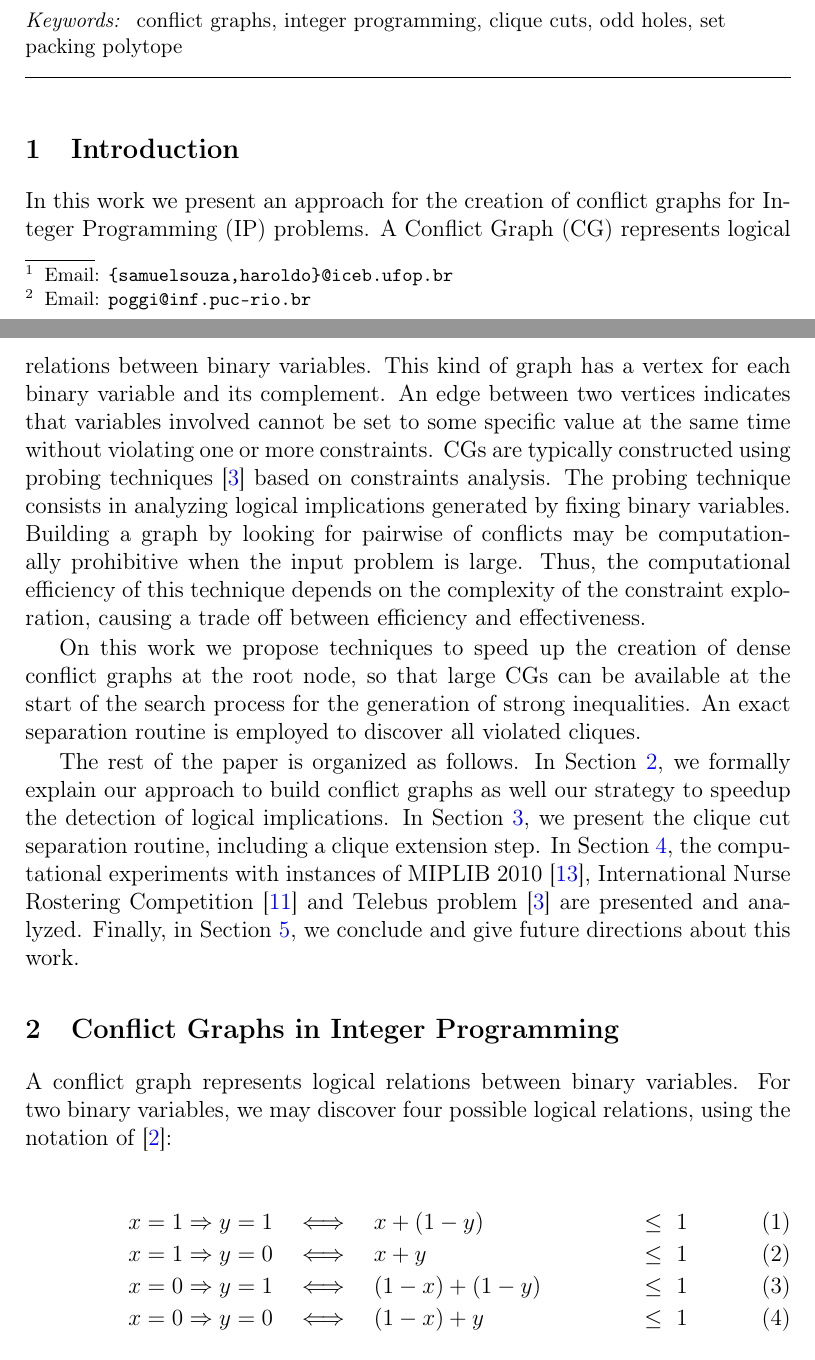
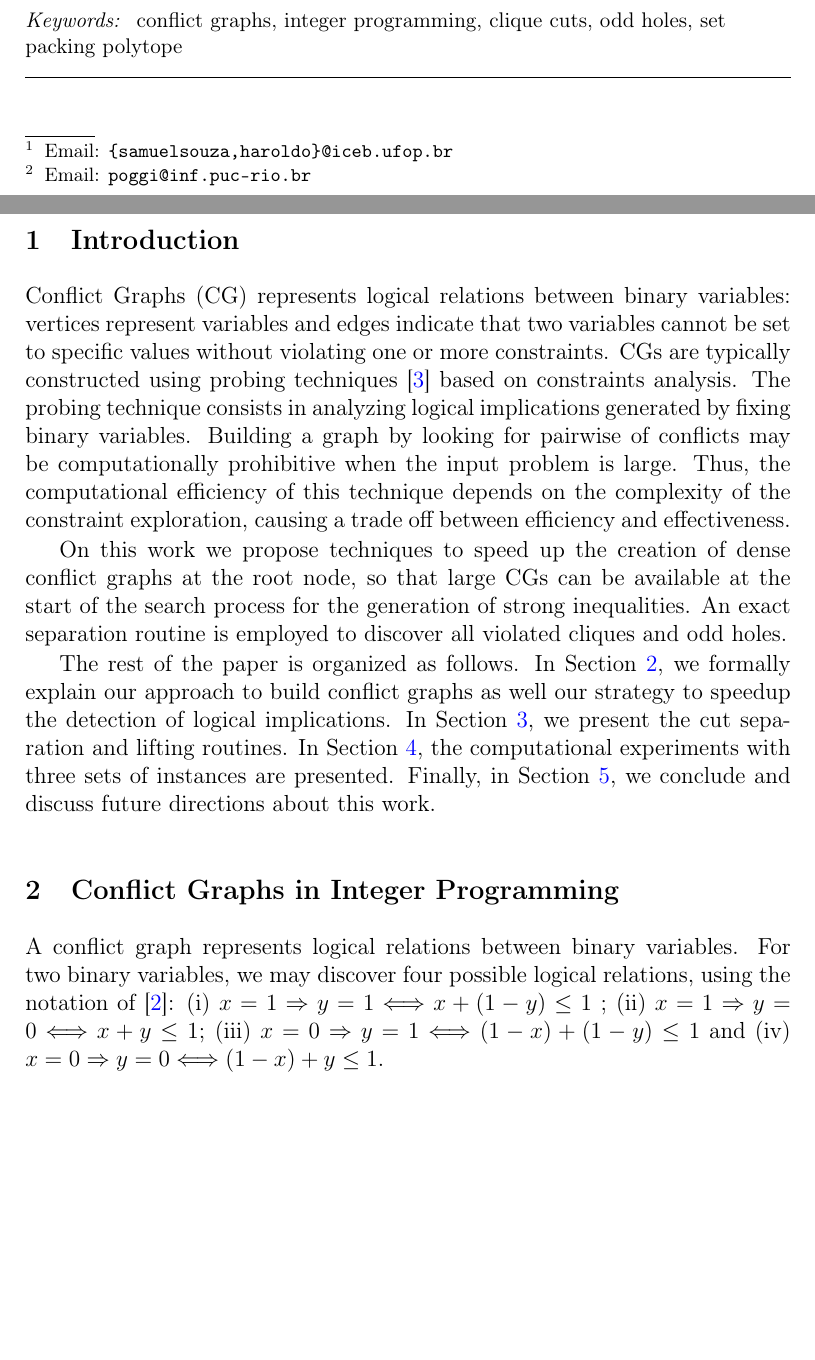
Before and after one commit to h-g-s/npsep, a LaTeX document (doc/LAGOS 2015/lagos.tex): two parts of pages 1 and 2 of 8, joined at a grey line, cut so that both start at the same text, the shorter picture padded with empty space. Compiled offline with pdfLaTeX; a LaTeX package or settings file that is missing is left out.

Commit message:
abstract e intro

```diff
--- a/doc/LAGOS 2015/lagos.tex
+++ b/doc/LAGOS 2015/lagos.tex
@@ -58,23 +58,15 @@ conflict graphs, integer programming, clique cuts, odd holes, set packing polyto
 
 \section{Introduction}\label{intro}
 
-In this work we present an approach for the creation of conflict graphs for Integer Programming (IP) problems. A Conflict Graph (CG) represents logical relations between binary variables. This kind of graph has a vertex for each binary variable and its complement. An edge between two vertices indicates that variables involved cannot be set to some specific value at the same time without violating one or more constraints. CGs are typically constructed using probing techniques \cite{Borndorfer1998} based on constraints analysis. The probing technique consists in analyzing logical implications generated by fixing binary variables.  Building a graph by looking for pairwise of conflicts may be computationally prohibitive when the input problem is large. Thus, the computational efficiency of this technique depends on the complexity of the constraint exploration, causing a trade off between efficiency and effectiveness.
+Conflict Graphs (CG) represents logical relations between binary variables: vertices represent variables and edges indicate that two variables cannot be set to specific values without violating one or more constraints. CGs are typically constructed using probing techniques \cite{Borndorfer1998} based on constraints analysis. The probing technique consists in analyzing logical implications generated by fixing binary variables.  Building a graph by looking for pairwise of conflicts may be computationally prohibitive when the input problem is large. Thus, the computational efficiency of this technique depends on the complexity of the constraint exploration, causing a trade off between efficiency and effectiveness.
 
-On this work we propose techniques to speed up the creation of dense conflict graphs at the root node, so that large CGs can be available at the start of the search process for the generation of strong inequalities. An exact separation routine is employed to discover all violated cliques.
+On this work we propose techniques to speed up the creation of dense conflict graphs at the root node, so that large CGs can be available at the start of the search process for the generation of strong inequalities. An exact separation routine is employed to discover all violated cliques and odd holes.
 
-The rest of the paper is organized as follows. In Section \ref{seccgraph}, we formally explain our approach to build conflict graphs as well our strategy to speedup the detection of logical implications. In Section \ref{cut}, we present the clique cut separation routine, including a clique extension step. In Section \ref{experiments}, the computational experiments with instances of MIPLIB 2010 \cite{miplib}, International Nurse Rostering Competition \cite{haspeslagh} and Telebus problem \cite{Borndorfer1998} are presented and analyzed. Finally, in Section \ref{conclusions}, we conclude and give future directions about this work.
+The rest of the paper is organized as follows. In Section \ref{seccgraph}, we formally explain our approach to build conflict graphs as well our strategy to speedup the detection of logical implications. In Section \ref{cut}, we present the cut separation and lifting routines. In Section \ref{experiments}, the computational experiments with three sets of instances are presented. Finally, in Section \ref{conclusions}, we conclude and discuss future directions about this work.
 
 \section{Conflict Graphs in Integer Programming}\label{seccgraph}
 
-A conflict graph represents logical relations between binary variables. For two binary variables, we may discover four possible logical relations, using the notation of \cite{atamturk}:
-
-
-\begin{align}
-x = 1 \Rightarrow y = 1 & \quad \Longleftrightarrow \quad x + (1 - y) & \leq \ 1\\
-x = 1 \Rightarrow y = 0 & \quad \Longleftrightarrow \quad x + y & \leq \ 1 \\
-x = 0 \Rightarrow y = 1 & \quad \Longleftrightarrow \quad (1 - x) + (1 - y) & \leq \ 1 \\
-x = 0 \Rightarrow y = 0 & \quad \Longleftrightarrow \quad (1 - x) + y & \leq \ 1
-\end{align}
+A conflict graph represents logical relations between binary variables. For two binary variables, we may discover four possible logical relations, using the notation of \cite{atamturk}: (i) $x = 1 \Rightarrow y = 1 \Longleftrightarrow x + (1 - y)  \leq 1$ ; (ii) $x=1 \Rightarrow y = 0 \Longleftrightarrow x + y \leq 1$; (iii) $x = 0 \Rightarrow y = 1 \Longleftrightarrow  (1 - x) + (1 - y) \leq 1$ and (iv) $x = 0 \Rightarrow y = 0 \Longleftrightarrow (1 - x) + y \leq 1$.
 
 Given an Integer Programming (IP), a conflict graph can be constructed using probing techniques based on feasibility considerations\cite{atamturk,achterberg,sandholm}, checking the impact fo fixing pairs of variables to different combinations of values. First, consider that each constraint $i \in \{1,\ldots,m\}$ can be written as:
 
```
Also changed, not shown: doc/LAGOS 2015/lagos.tex (4 more changed lines).
